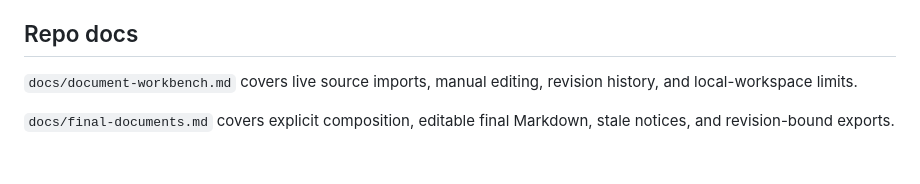
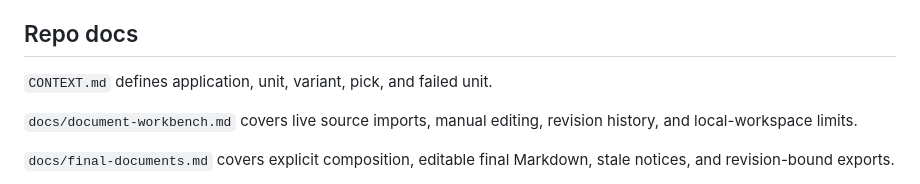
Before and after one commit to JoshuaOliphant/resume-conjurer, a Markdown page: AGENTS.md, the part around the change. Rendered like a GitHub page; blank space fills up the shorter version.

Commit message:
docs: define recoverable generation terms for #40

```diff
--- a/AGENTS.md
+++ b/AGENTS.md
@@ -125,6 +125,8 @@ it, so do not bake further single-user assumptions into the domain model or rout
 
 ## Repo docs
 
+`CONTEXT.md` defines application, unit, variant, pick, and failed unit.
+
 `docs/document-workbench.md` covers live source imports, manual editing, revision history, and local-workspace limits.
 
 `docs/final-documents.md` covers explicit composition, editable final Markdown, stale notices, and revision-bound exports.
```
Also changed, not shown: CONTEXT.md (added, +13 -0 lines).
